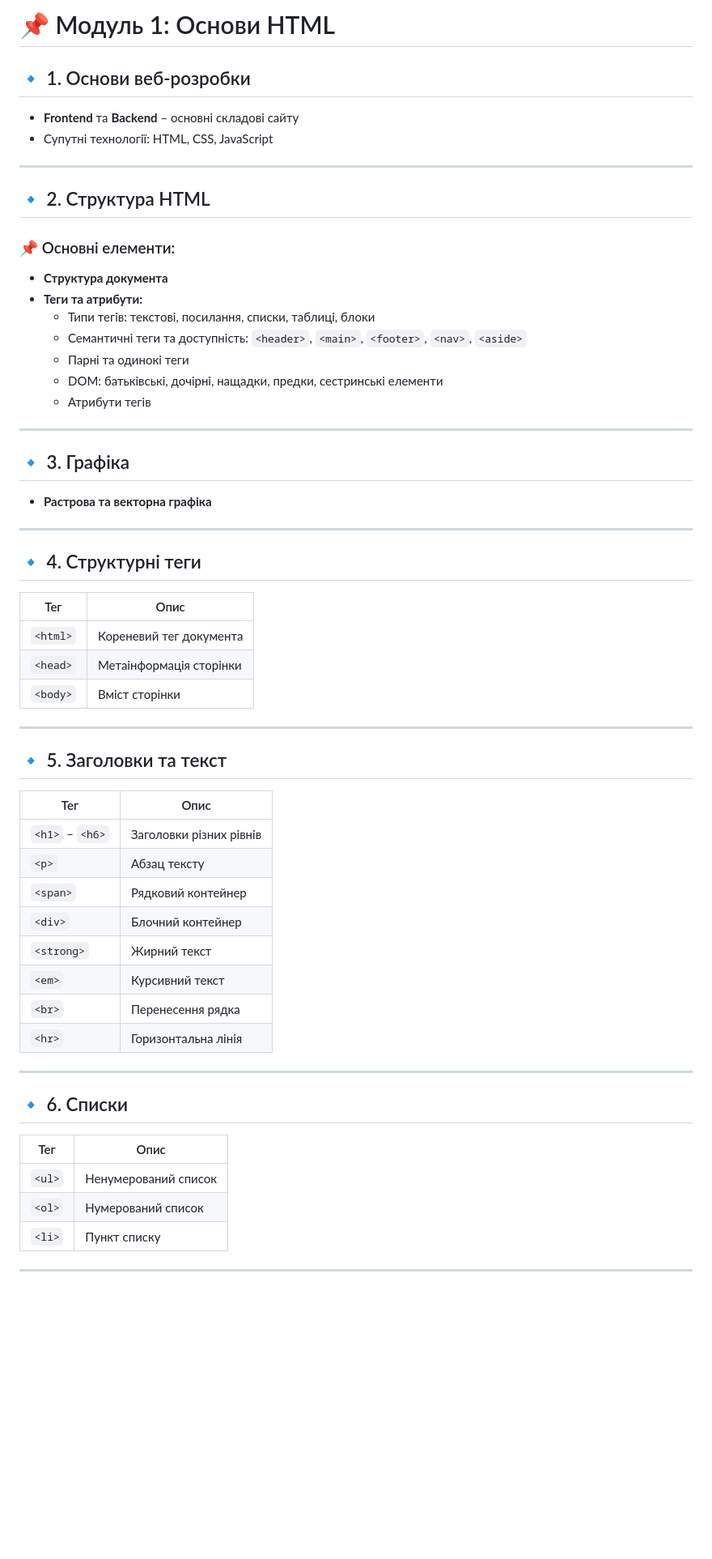
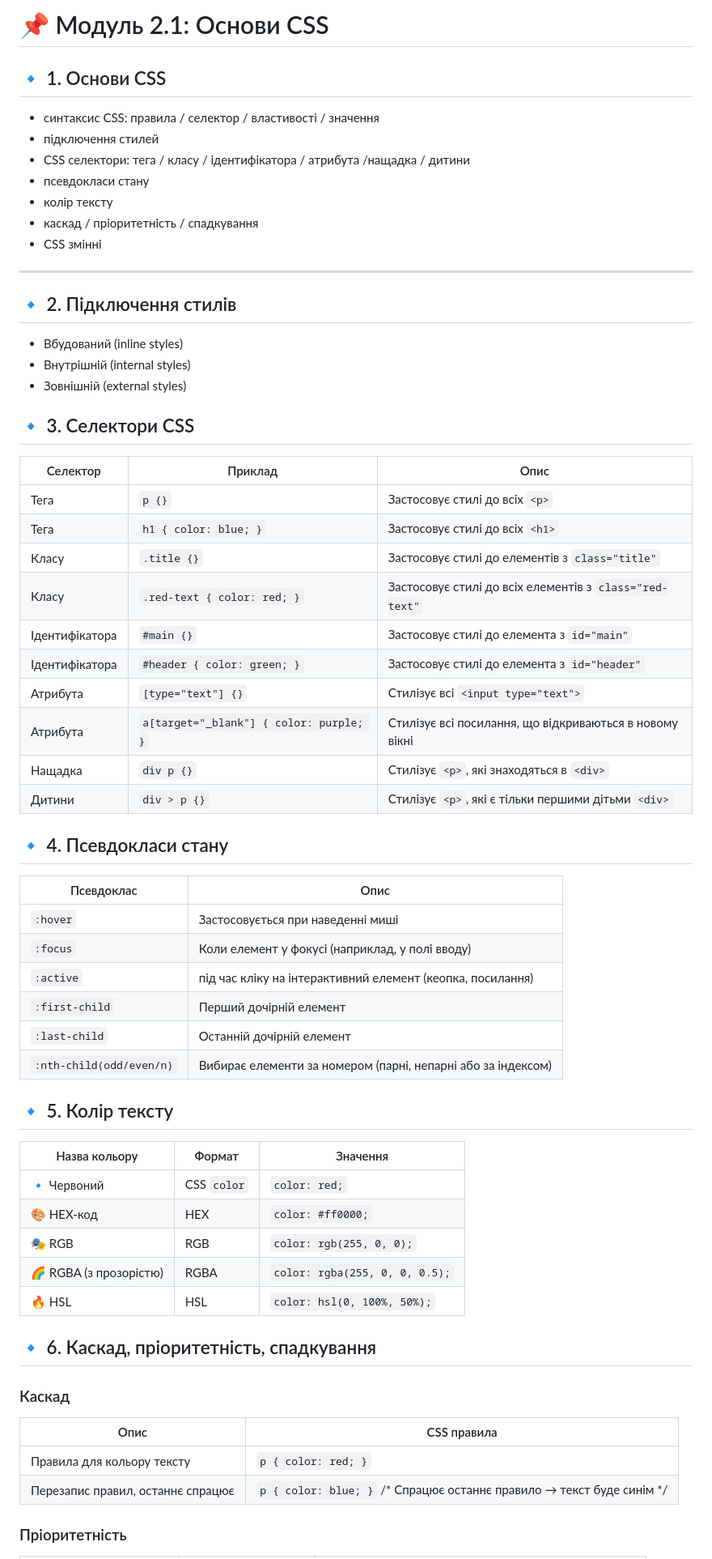
Before and after one commit to Nazar-Lysak/GoIT, a Markdown page: README.md, the part around one of its changes. Shown at 81% size. Rendered like a GitHub page; blank space fills up the shorter version.

Commit message:
Revise README for CSS module updates
Updated the README to reflect changes in the CSS module structure and content.

```diff
--- a/README.md
+++ b/README.md
@@ -1,57 +1,64 @@
-# 📌 Модуль 1: Основи HTML
+# 📌 Модуль 2.1: Основи CSS
 
-## 🔹 1. Основи веб-розробки
-- **Frontend** та **Backend** – основні складові сайту
-- Супутні технології: HTML, CSS, JavaScript
+## 🔹 1. Основи CSS
+- синтаксис CSS: правила / селектор / властивості / значення
+- підключення стилей
+- CSS селектори: тега / класу / ідентифікатора / атрибута /нащадка / дитини
+- псевдокласи стану
+- колір тексту
+- каскад / пріоритетність / спадкування
+- CSS змінні
 
 ---
 
-## 🔹 2. Структура HTML
-### 📌 Основні елементи:
-- **Структура документа**
-- **Теги та атрибути:**
-  - Типи тегів: текстові, посилання, списки, таблиці, блоки
-  - Семантичні теги та доступність: `<header>`, `<main>`, `<footer>`, `<nav>`, `<aside>`
-  - Парні та одинокі теги
-  - DOM: батьківські, дочірні, нащадки, предки, сестринські елементи
-  - Атрибути тегів
+## 🔹 2. Підключення стилів
+- Вбудований (inline styles)
+- Внутрішній (internal styles)
+- Зовнішній (external styles)
 
----
+## 🔹 3. Селектори CSS
 
-## 🔹 3. Графіка
-- **Растрова та векторна графіка**
+| Селектор | Приклад | Опис |
+|----------|---------|------|
+| Тега | `p {}` | Застосовує стилі до всіх `<p>` |
+| Тега | `h1 { color: blue; }` | Застосовує стилі до всіх `<h1>` |
+| Класу | `.title {}` | Застосовує стилі до елементів з `class="title"` |
+| Класу | `.red-text { color: red; }` | Застосовує стилі до всіх елементів з `class="red-text"` |
+| Ідентифікатора | `#main {}` | Застосовує стилі до елемента з `id="main"` |
+| Ідентифікатора | `#header { color: green; }` | Застосовує стилі до елемента з `id="header"` |
+| Атрибута | `[type="text"] {}` | Стилізує всі `<input type="text">` |
+| Атрибута | `a[target="_blank"] { color: purple; }` | Стилізує всі посилання, що відкриваються в новому вікні |
+| Нащадка | `div p {}` | Стилізує `<p>`, які знаходяться в `<div>` |
+| Дитини | `div > p {}` | Стилізує `<p>`, які є тільки першими дітьми `<div>` |
 
----
+## 🔹 4. Псевдокласи стану
 
-## 🔹 4. Структурні теги
-| Тег       | Опис                      |
-|-----------|---------------------------|
-| `<html>`  | Кореневий тег документа   |
-| `<head>`  | Метаінформація сторінки   |
-| `<body>`  | Вміст сторінки            |
+| Псевдоклас           | Опис                                                                 |
+|----------------------|----------------------------------------------------------------------|
+| `:hover`             | Застосовується при наведенні миші                                   |
+| `:focus`             | Коли елемент у фокусі (наприклад, у полі вводу)                     |
+| `:active`             | під час кліку на інтерактивний елемент (кеопка, посилання)         |
+| `:first-child`       | Перший дочірній елемент                                             |
+| `:last-child`        | Останній дочірній елемент                                           |
+| `:nth-child(odd/even/n)` | Вибирає елементи за номером (парні, непарні або за індексом)        |
 
----
+## 🔹 5. Колір тексту
 
-## 🔹 5. Заголовки та текст
-| Тег       | Опис                     |
-|-----------|--------------------------|
-| `<h1>` – `<h6>` | Заголовки різних рівнів |
-| `<p>`     | Абзац тексту             |
-| `<span>`  | Рядковий контейнер       |
-| `<div>`   | Блочний контейнер        |
-| `<strong>` | Жирний текст            |
-| `<em>`    | Курсивний текст         |
-| `<br>`    | Перенесення рядка        |
-| `<hr>`    | Горизонтальна лінія      |
+| Назва кольору           | Формат                      | Значення                                      |
+|-------------------------|-----------------------------|-----------------------------------------------|
+| 🔹 Червоний             | CSS `color`                 | `color: red;`                                 |
+| 🎨 HEX-код              | HEX                         | `color: #ff0000;`                             |
+| 🎭 RGB                  | RGB                         | `color: rgb(255, 0, 0);`                      |
+| 🌈 RGBA (з прозорістю)  | RGBA                        | `color: rgba(255, 0, 0, 0.5);`                |
+| 🔥 HSL                  | HSL                         | `color: hsl(0, 100%, 50%);`                   |
 
----
+## 🔹 6. Каскад, пріоритетність, спадкування
+### Каскад
 
-## 🔹 6. Списки
-| Тег      | Опис                      |
-|----------|---------------------------|
-| `<ul>`   | Ненумерований список      |
-| `<ol>`   | Нумерований список        |
-| `<li>`   | Пункт списку              |
+| Опис                           | CSS правила                                        |
+|--------------------------------|----------------------------------------------------|
+| Правила для кольору тексту    | `p { color: red; }`                                |
+| Перезапис правил, останнє спрацює | `p { color: blue; }` /* Спрацює останнє правило → текст буде синім */ |
 
----
+### Пріоритетність
 
```
Also changed, not shown: other parts of README.md (+13 -60 lines).
